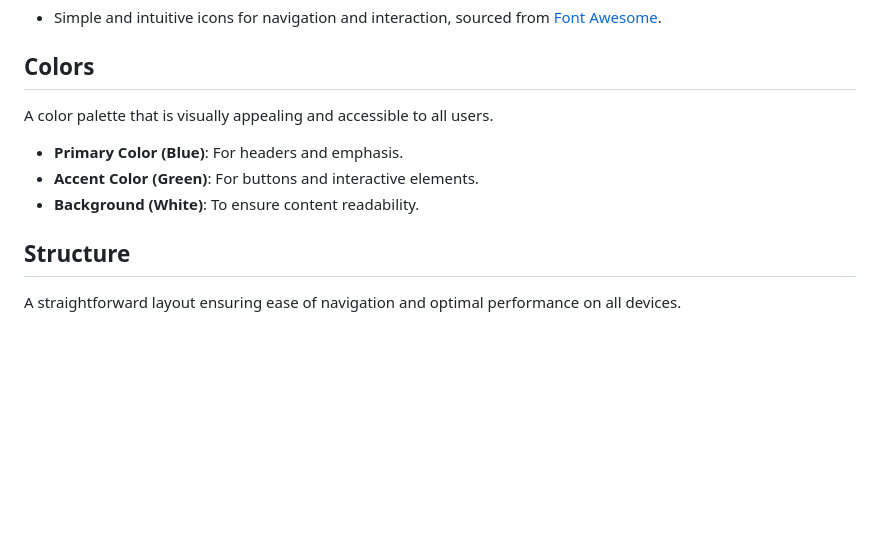
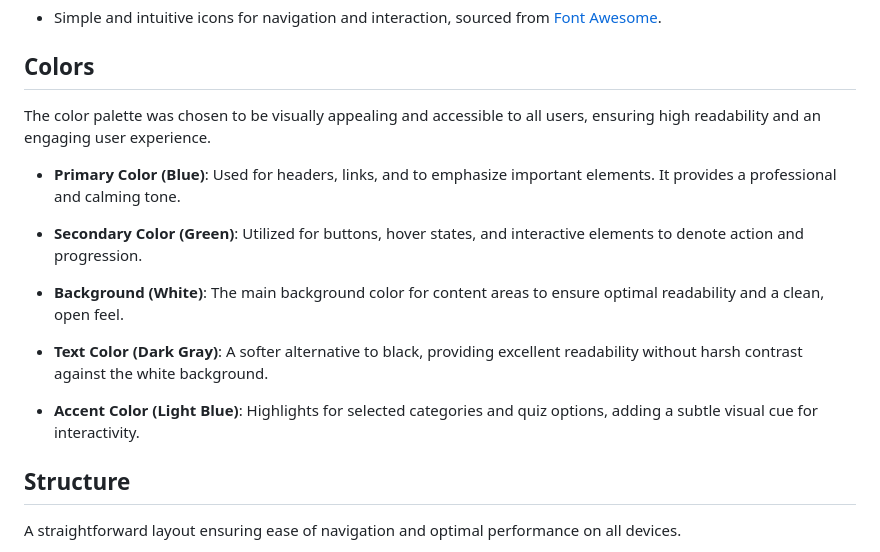
Before and after one commit to yosephdev/quizzy, a Markdown page: README.md, the part around the change. GitHub-like rendering; blank space fills up the shorter version.

Commit message:
docs: Update app color scheme for better UX and accessibility

```diff
--- a/README.md
+++ b/README.md
@@ -73,11 +73,17 @@ Welcome to the Online Quiz App, an interactive platform for testing and improvin
 
 ## Colors
 
-A color palette that is visually appealing and accessible to all users.
+The color palette was chosen to be visually appealing and accessible to all users, ensuring high readability and an engaging user experience.
 
-- **Primary Color (Blue)**: For headers and emphasis.
-- **Accent Color (Green)**: For buttons and interactive elements.
-- **Background (White)**: To ensure content readability.
+- **Primary Color (Blue)**: Used for headers, links, and to emphasize important elements. It provides a professional and calming tone.
+
+- **Secondary Color (Green)**: Utilized for buttons, hover states, and interactive elements to denote action and progression.
+
+- **Background (White)**: The main background color for content areas to ensure optimal readability and a clean, open feel.
+
+- **Text Color (Dark Gray)**: A softer alternative to black, providing excellent readability without harsh contrast against the white background.
+
+- **Accent Color (Light Blue)**: Highlights for selected categories and quiz options, adding a subtle visual cue for interactivity.
 
 ## Structure
 
```
